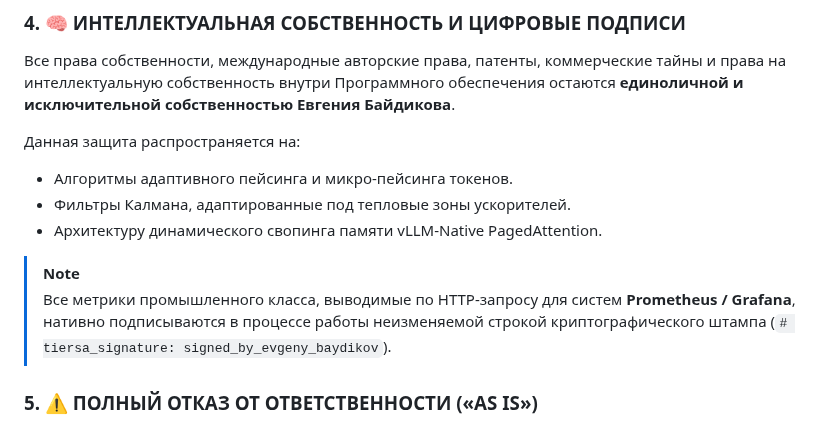
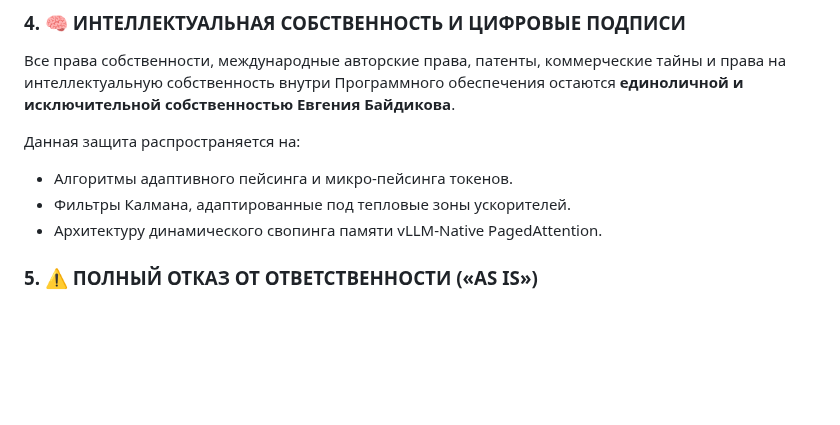
Before and after one commit to ProFoton/TIERSA-Zero-Panic-AI, a Markdown page: LICENSE.ru.md, the part around the change. Rendered like a GitHub page; blank space fills up the shorter version.

```diff
--- a/LICENSE.ru.md
+++ b/LICENSE.ru.md
@@ -55,9 +55,6 @@
 * Фильтры Калмана, адаптированные под тепловые зоны ускорителей.
 * Архитектуру динамического свопинга памяти vLLM-Native PagedAttention.
 
-> [!NOTE]
-> Все метрики промышленного класса, выводимые по HTTP-запросу для систем **Prometheus / Grafana**, нативно подписываются в процессе работы неизменяемой строкой криптографического штампа (`# tiersa_signature: signed_by_evgeny_baydikov`).
-
 ### 5. ⚠️ ПОЛНЫЙ ОТКАЗ ОТ ОТВЕТСТВЕННОСТИ («AS IS»)
 ПРОГРАММНОЕ ОБЕСПЕЧЕНИЕ ПРЕДОСТАВЛЯЕТСЯ НА УСЛОВИЯХ **«КАК ЕСТЬ» (AS IS)**, БЕЗ КАКИХ-ЛИБО ГАРАНТИЙ, ЯВНЫХ ИЛИ ПОДРАЗУМЕВАЕМЫХ.
 
```
